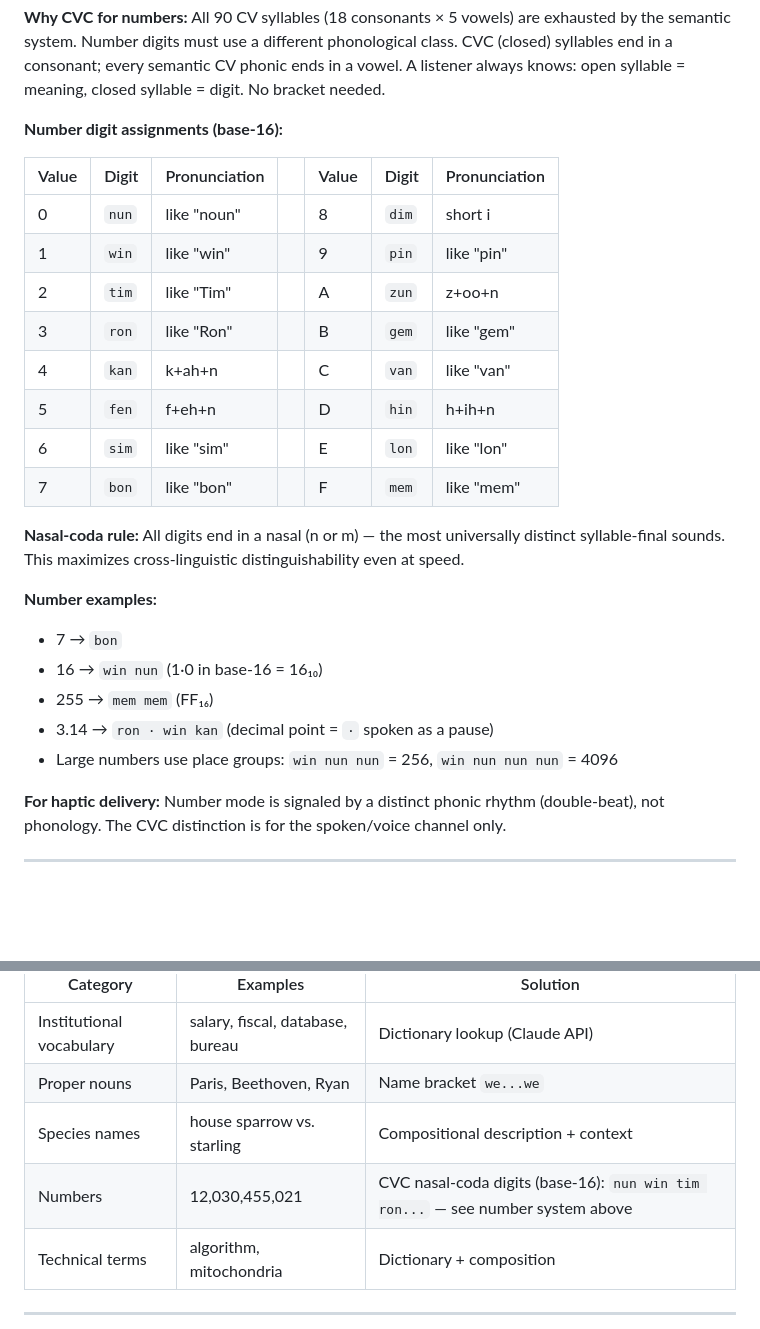
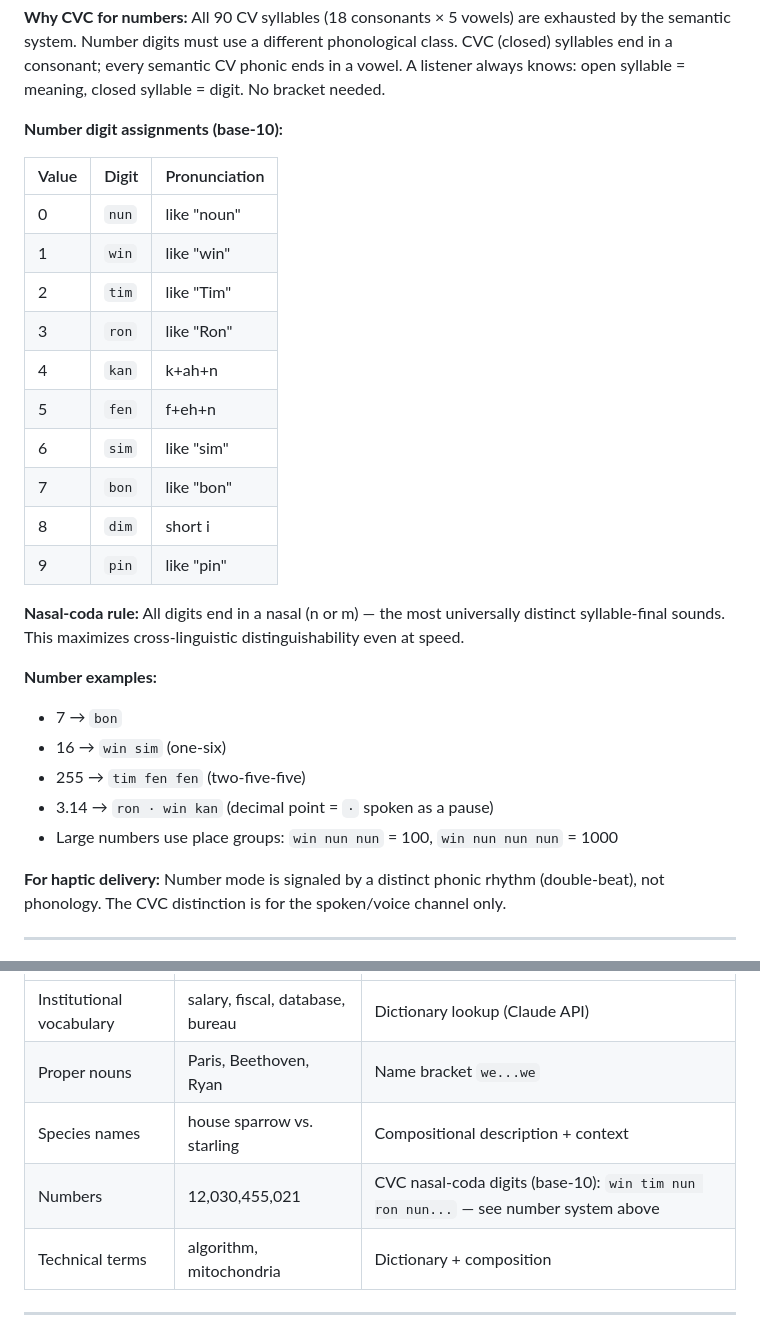
Before and after one commit to RyanFunk021/sago, a Markdown page: language/PHONICS.md, 2 parts joined by grey strips. GitHub-like rendering; blank space fills up the shorter version.

Commit message:
number system: switch from base-16 to base-10
Keep digits 0–9 (nun/win/tim/ron/kan/fen/sim/bon/dim/pin), drop hex
digits A–F. Update all examples in PHONICS.md and PHONOLOGY.md.

Co-Authored-By: Claude Sonnet 4.6 <noreply@anthropic.com>

```diff
--- a/language/PHONICS.md
+++ b/language/PHONICS.md
@@ -27,27 +27,29 @@ All implementations reference this version.
 
 **Why CVC for numbers:** All 90 CV syllables (18 consonants × 5 vowels) are exhausted by the semantic system. Number digits must use a different phonological class. CVC (closed) syllables end in a consonant; every semantic CV phonic ends in a vowel. A listener always knows: open syllable = meaning, closed syllable = digit. No bracket needed.
 
-**Number digit assignments (base-16):**
+**Number digit assignments (base-10):**
 
-| Value | Digit | Pronunciation | | Value | Digit | Pronunciation |
-|---|---|---|---|---|---|---|
-| 0 | `nun` | like "noun" | | 8 | `dim` | short i |
-| 1 | `win` | like "win" | | 9 | `pin` | like "pin" |
-| 2 | `tim` | like "Tim" | | A | `zun` | z+oo+n |
-| 3 | `ron` | like "Ron" | | B | `gem` | like "gem" |
-| 4 | `kan` | k+ah+n | | C | `van` | like "van" |
-| 5 | `fen` | f+eh+n | | D | `hin` | h+ih+n |
-| 6 | `sim` | like "sim" | | E | `lon` | like "lon" |
-| 7 | `bon` | like "bon" | | F | `mem` | like "mem" |
+| Value | Digit | Pronunciation |
+|---|---|---|
+| 0 | `nun` | like "noun" |
+| 1 | `win` | like "win" |
+| 2 | `tim` | like "Tim" |
+| 3 | `ron` | like "Ron" |
+| 4 | `kan` | k+ah+n |
+| 5 | `fen` | f+eh+n |
+| 6 | `sim` | like "sim" |
+| 7 | `bon` | like "bon" |
+| 8 | `dim` | short i |
+| 9 | `pin` | like "pin" |
 
 **Nasal-coda rule:** All digits end in a nasal (n or m) — the most universally distinct syllable-final sounds. This maximizes cross-linguistic distinguishability even at speed.
 
 **Number examples:**
 - 7 → `bon`
-- 16 → `win nun` (1·0 in base-16 = 16₁₀)
-- 255 → `mem mem` (FF₁₆)
+- 16 → `win sim` (one-six)
+- 255 → `tim fen fen` (two-five-five)
 - 3.14 → `ron · win kan` (decimal point = `·` spoken as a pause)
-- Large numbers use place groups: `win nun nun` = 256, `win nun nun nun` = 4096
+- Large numbers use place groups: `win nun nun` = 100, `win nun nun nun` = 1000
 
 **For haptic delivery:** Number mode is signaled by a distinct phonic rhythm (double-beat), not phonology. The CVC distinction is for the spoken/voice channel only.
 
@@ -219,7 +221,7 @@ These require companion mechanisms, not more phonics:
 | Institutional vocabulary | salary, fiscal, database, bureau | Dictionary lookup (Claude API) |
 | Proper nouns | Paris, Beethoven, Ryan | Name bracket `we...we` |
 | Species names | house sparrow vs. starling | Compositional description + context |
-| Numbers | 12,030,455,021 | CVC nasal-coda digits (base-16): `nun win tim ron...` — see number system above |
+| Numbers | 12,030,455,021 | CVC nasal-coda digits (base-10): `win tim nun ron nun...` — see number system above |
 | Technical terms | algorithm, mitochondria | Dictionary + composition |
 
 ---
```
Also changed, not shown: language/PHONOLOGY.md (+4 -4 lines).
